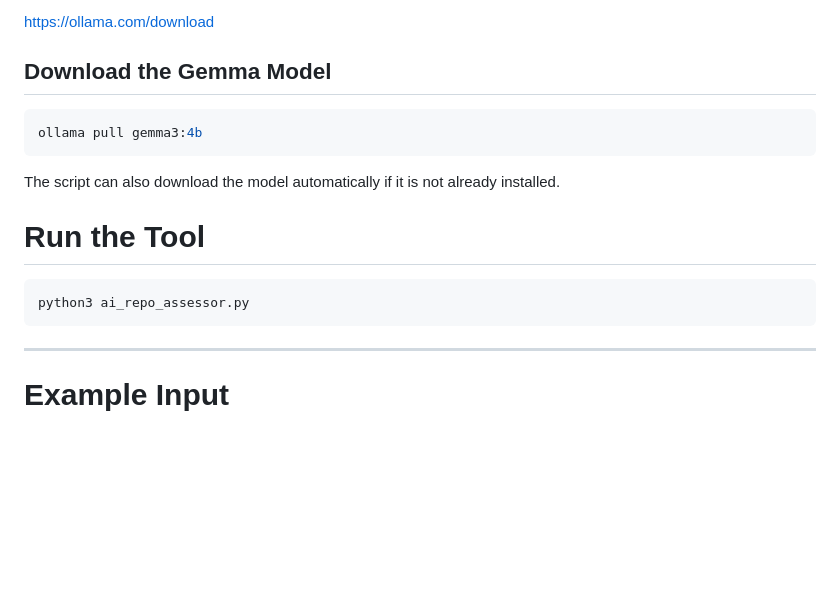
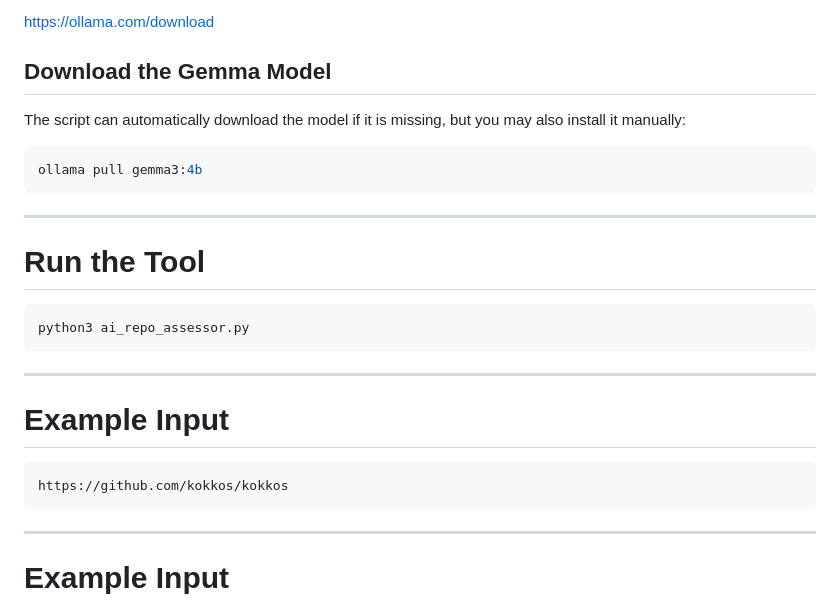
Before and after one commit to szuananwar/ai-assisted-reproducibility-bssw, a Markdown page: examples/sample-ml-workflow/README.md, the part around one of its changes. Rendered like a GitHub page; blank space fills up the shorter version.

````diff
--- a/examples/sample-ml-workflow/README.md
+++ b/examples/sample-ml-workflow/README.md
@@ -175,16 +129,26 @@ https://ollama.com/download
 
 ## Download the Gemma Model
 
+The script can automatically download the model if it is missing, but you may also install it manually:
+
 ```bash
 ollama pull gemma3:4b
 ```
 
-The script can also download the model automatically if it is not already installed.
+---
 
 # Run the Tool
 
 ```bash
 python3 ai_repo_assessor.py
+```
+
+---
+
+# Example Input
+
+```text
+https://github.com/kokkos/kokkos
 ```
 
 ---
````
Also changed, not shown: other parts of examples/sample-ml-workflow/README.md (+4 -50 lines).
